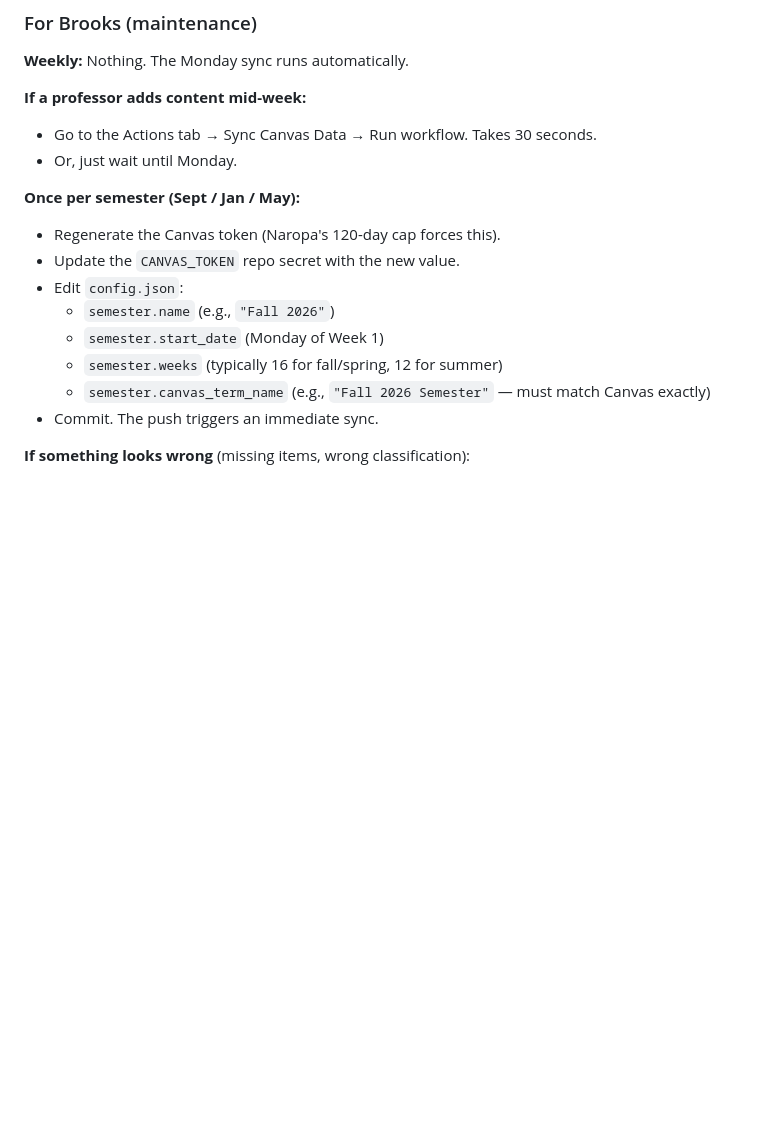
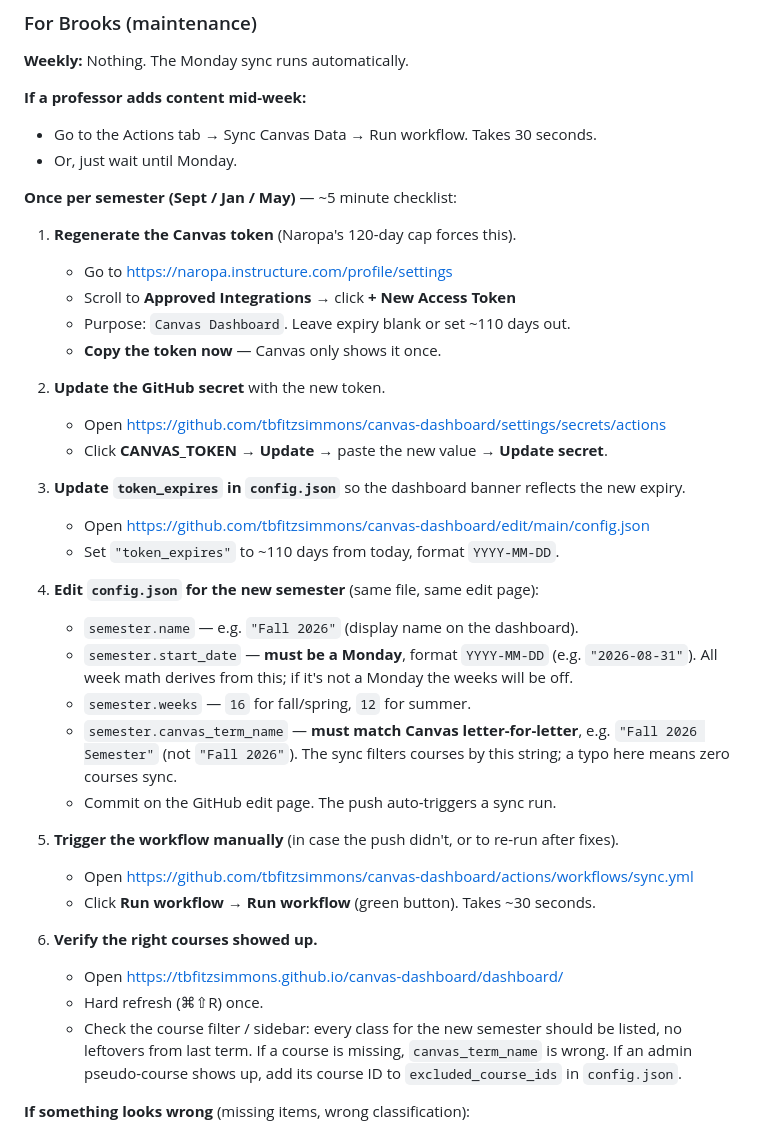
Before and after one commit to tbfitzsimmons/canvas-dashboard, a Markdown page: README.md, the part around the change. GitHub-like rendering; blank space fills up the shorter version.

Commit message:
Rewrite per-semester maintenance steps as numbered checklist

```diff
--- a/README.md
+++ b/README.md
@@ -83,15 +83,37 @@ Visit the Pages URL from step 2. You should see Jennifer's Summer 2026 courses.
 - Go to the Actions tab → Sync Canvas Data → Run workflow. Takes 30 seconds.
 - Or, just wait until Monday.
 
-**Once per semester (Sept / Jan / May):**
-- Regenerate the Canvas token (Naropa's 120-day cap forces this).
-- Update the `CANVAS_TOKEN` repo secret with the new value.
-- Edit `config.json`:
-  - `semester.name` (e.g., `"Fall 2026"`)
-  - `semester.start_date` (Monday of Week 1)
-  - `semester.weeks` (typically 16 for fall/spring, 12 for summer)
-  - `semester.canvas_term_name` (e.g., `"Fall 2026 Semester"` — must match Canvas exactly)
-- Commit. The push triggers an immediate sync.
+**Once per semester (Sept / Jan / May)** — ~5 minute checklist:
+
+1. **Regenerate the Canvas token** (Naropa's 120-day cap forces this).
+   - Go to https://naropa.instructure.com/profile/settings
+   - Scroll to **Approved Integrations** → click **+ New Access Token**
+   - Purpose: `Canvas Dashboard`. Leave expiry blank or set ~110 days out.
+   - **Copy the token now** — Canvas only shows it once.
+
+2. **Update the GitHub secret** with the new token.
+   - Open https://github.com/tbfitzsimmons/canvas-dashboard/settings/secrets/actions
+   - Click **CANVAS_TOKEN** → **Update** → paste the new value → **Update secret**.
+
+3. **Update `token_expires` in `config.json`** so the dashboard banner reflects the new expiry.
+   - Open https://github.com/tbfitzsimmons/canvas-dashboard/edit/main/config.json
+   - Set `"token_expires"` to ~110 days from today, format `YYYY-MM-DD`.
+
+4. **Edit `config.json` for the new semester** (same file, same edit page):
+   - `semester.name` — e.g. `"Fall 2026"` (display name on the dashboard).
+   - `semester.start_date` — **must be a Monday**, format `YYYY-MM-DD` (e.g. `"2026-08-31"`). All week math derives from this; if it's not a Monday the weeks will be off.
+   - `semester.weeks` — `16` for fall/spring, `12` for summer.
+   - `semester.canvas_term_name` — **must match Canvas letter-for-letter**, e.g. `"Fall 2026 Semester"` (not `"Fall 2026"`). The sync filters courses by this string; a typo here means zero courses sync.
+   - Commit on the GitHub edit page. The push auto-triggers a sync run.
+
+5. **Trigger the workflow manually** (in case the push didn't, or to re-run after fixes).
+   - Open https://github.com/tbfitzsimmons/canvas-dashboard/actions/workflows/sync.yml
+   - Click **Run workflow** → **Run workflow** (green button). Takes ~30 seconds.
+
+6. **Verify the right courses showed up.**
+   - Open https://tbfitzsimmons.github.io/canvas-dashboard/dashboard/
+   - Hard refresh (⌘⇧R) once.
+   - Check the course filter / sidebar: every class for the new semester should be listed, no leftovers from last term. If a course is missing, `canvas_term_name` is wrong. If an admin pseudo-course shows up, add its course ID to `excluded_course_ids` in `config.json`.
 
 **If something looks wrong** (missing items, wrong classification):
 - Open Claude Code in this folder.
```
